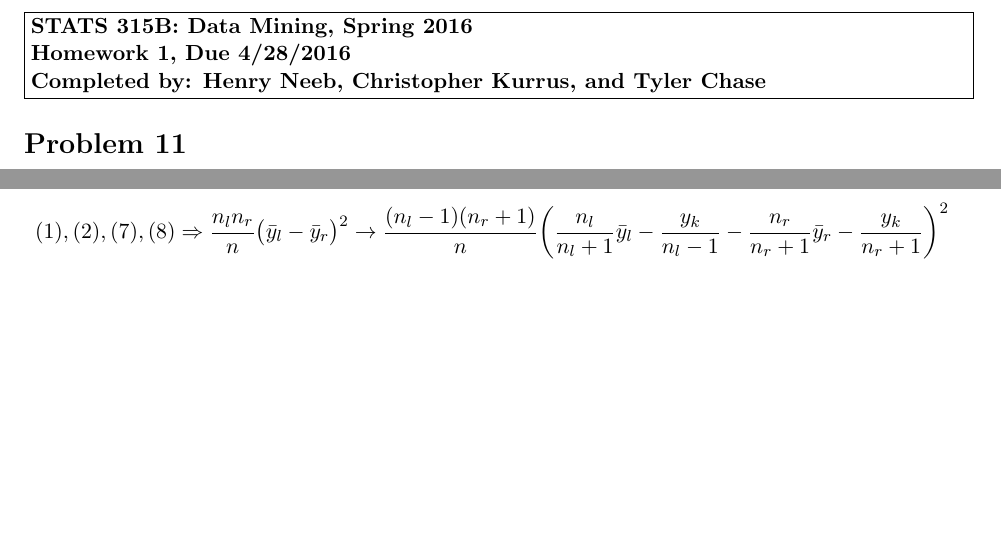
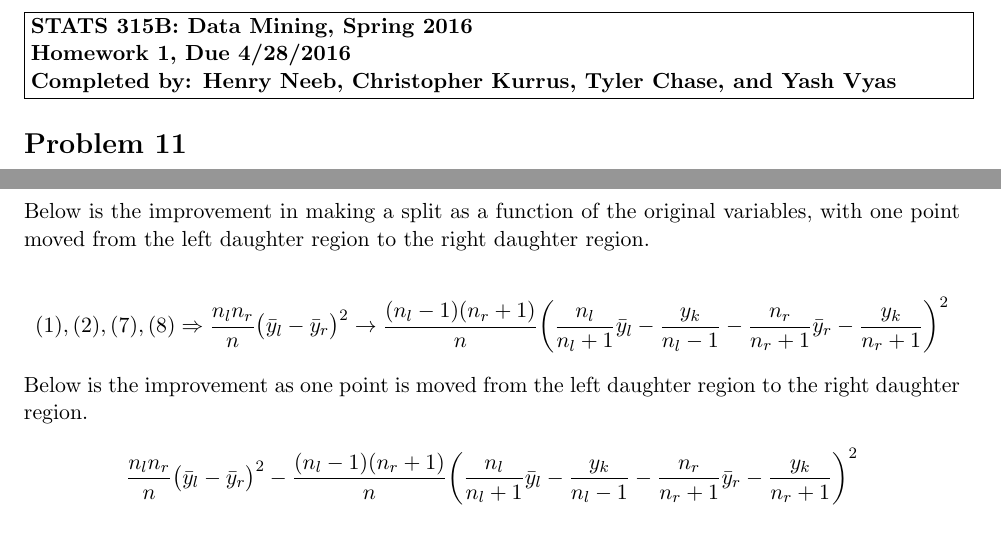
Before and after one commit to stats315b/stats315b, a LaTeX problem sheet (hw1/problem11.tex): two parts of pages 1 and 2 of 2, joined at a grey line, cut so that both start at the same text. Compiled offline with pdfLaTeX.

Commit message:
subtracted both sides of arrow, and fixed Yashe's name

```diff
--- a/hw1/problem11.tex
+++ b/hw1/problem11.tex
@@ -23,7 +23,7 @@
 \framebox{\parbox{6.5in}{
 {\bf{STATS 315B: Data Mining, Spring 2016}}\\
 {\bf Homework 1, Due 4/28/2016}\\
-{\bf Completed by: Henry Neeb, Christopher Kurrus, and Tyler Chase}
+{\bf Completed by: Henry Neeb, Christopher Kurrus, Tyler Chase, and Yash Vyas}
 }}
 \ \\
 \end{center}
@@ -74,6 +74,13 @@ $$(2), (4), (6) \Rightarrow \bar{y}_r = \frac{1}{n_r}\sum_{\underline{x}_i \in R
 \bar{y}_r \rightarrow \frac{n_r}{n_r+1}\bar{y}_r - \frac{y_k}{n_r+1}
 \end{equation}
 
+Below is the improvement in making a split as a function of the original variables, with one point moved from the left daughter region to the right daughter region.
+
 $$(1), (2), (7), (8) \Rightarrow \frac{n_ln_r}{n} \big(\bar{y}_l - \bar{y}_r\big)^2 \rightarrow \frac{(n_l-1)(n_r+1)}{n}\bigg(\frac{n_l}{n_l+1}\bar{y}_l - \frac{y_k}{n_l-1} - \frac{n_r}{n_r+1}\bar{y}_r - \frac{y_k}{n_r + 1}\bigg)^2$$
 
+Below is the improvement as one point is moved from the left daughter region to the right daughter region.
+
+$$\frac{n_ln_r}{n} \big(\bar{y}_l - \bar{y}_r\big)^2 - \frac{(n_l-1)(n_r+1)}{n}\bigg(\frac{n_l}{n_l+1}\bar{y}_l - \frac{y_k}{n_l-1} - \frac{n_r}{n_r+1}\bar{y}_r - \frac{y_k}{n_r + 1}\bigg)^2$$
+
+
 \end{document}
```
